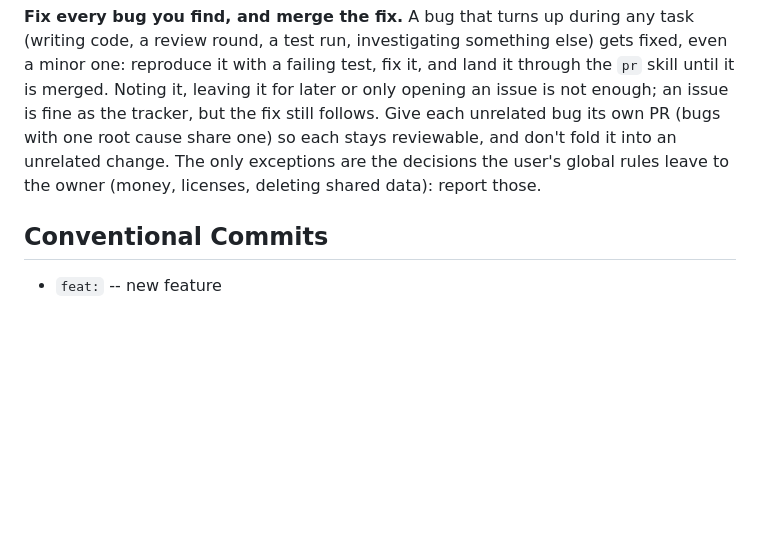
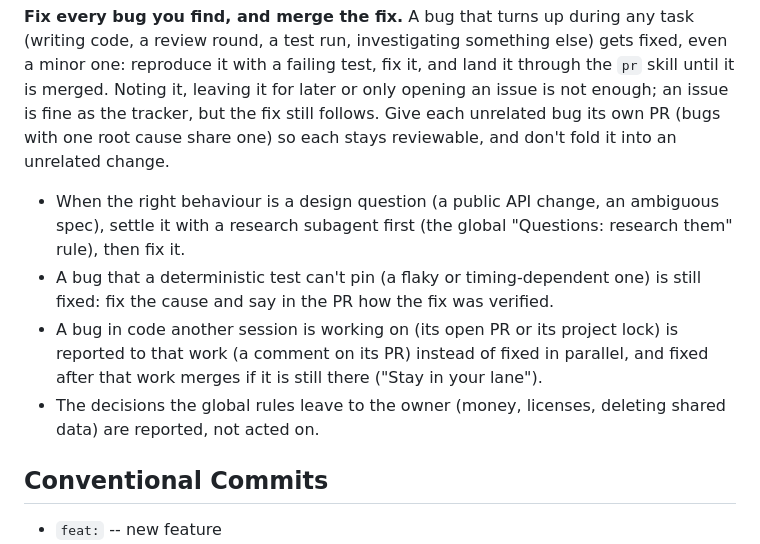
Before and after one commit to eggspot/EggPdf, a Markdown page: CLAUDE.md, the part around the change. GitHub-like rendering; blank space fills up the shorter version.

Commit message:
docs: bound the fix-every-bug rule by design questions, flaky bugs and other sessions' work

```diff
--- a/CLAUDE.md
+++ b/CLAUDE.md
@@ -78,8 +78,17 @@ review round, a test run, investigating something else) gets fixed, even a minor
 a failing test, fix it, and land it through the `pr` skill until it is merged. Noting it, leaving it
 for later or only opening an issue is not enough; an issue is fine as the tracker, but the fix still
 follows. Give each unrelated bug its own PR (bugs with one root cause share one) so each stays
-reviewable, and don't fold it into an unrelated change. The only exceptions are the decisions the
-user's global rules leave to the owner (money, licenses, deleting shared data): report those.
+reviewable, and don't fold it into an unrelated change.
+
+- When the right behaviour is a design question (a public API change, an ambiguous spec), settle it
+  with a research subagent first (the global "Questions: research them" rule), then fix it.
+- A bug that a deterministic test can't pin (a flaky or timing-dependent one) is still fixed: fix the
+  cause and say in the PR how the fix was verified.
+- A bug in code another session is working on (its open PR or its project lock) is reported to that
+  work (a comment on its PR) instead of fixed in parallel, and fixed after that work merges if it is
+  still there ("Stay in your lane").
+- The decisions the global rules leave to the owner (money, licenses, deleting shared data) are
+  reported, not acted on.
 
 ## Conventional Commits
 
```
